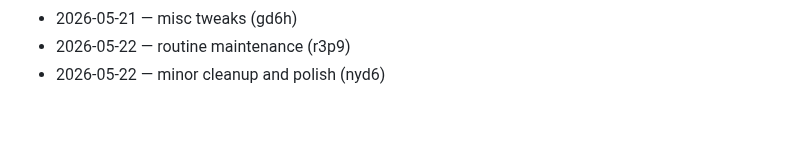
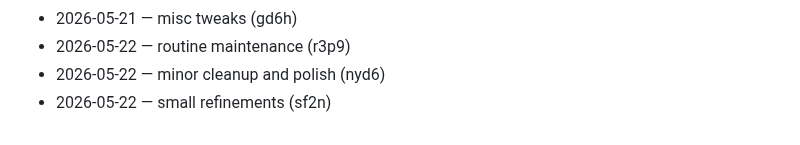
Before and after one commit to dhitalmonster-hub/streak-tracker, a Markdown page: CHANGELOG.md, the part around the change. Drawn GitHub-style.

Commit message:
docs: changelog tick

```diff
--- a/CHANGELOG.md
+++ b/CHANGELOG.md
@@ -75,3 +75,4 @@
 - 2026-05-21 — misc tweaks (gd6h)
 - 2026-05-22 — routine maintenance (r3p9)
 - 2026-05-22 — minor cleanup and polish (nyd6)
+- 2026-05-22 — small refinements (sf2n)
```
